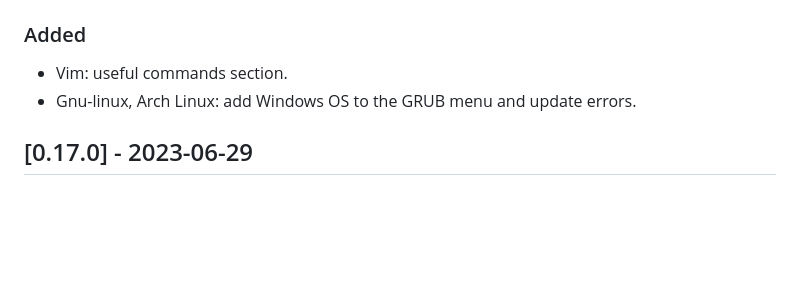
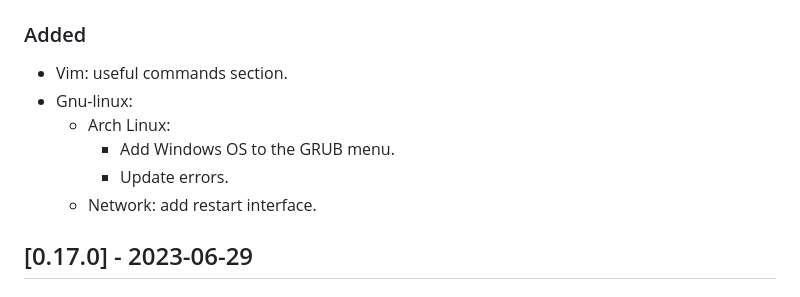
Before and after one commit to CarlosAMolina/cmoli.es, a Markdown page: CHANGELOG.md, the part around the change. GitHub-like rendering; blank space fills up the shorter version.

Commit message:
Add wiki restart network interface

```diff
--- a/CHANGELOG.md
+++ b/CHANGELOG.md
@@ -8,7 +8,11 @@ and this project adheres to [Semantic Versioning](http://semver.org/).
 ## [TODO] - TODO
 ### Added
 - Vim: useful commands section.
-- Gnu-linux, Arch Linux: add Windows OS to the GRUB menu and update errors.
+- Gnu-linux:
+  - Arch Linux:
+    - Add Windows OS to the GRUB menu.
+    - Update errors.
+  - Network: add restart interface.
 
 ## [0.17.0] - 2023-06-29
 ### Added
```
Also changed, not shown: 1 other file.
